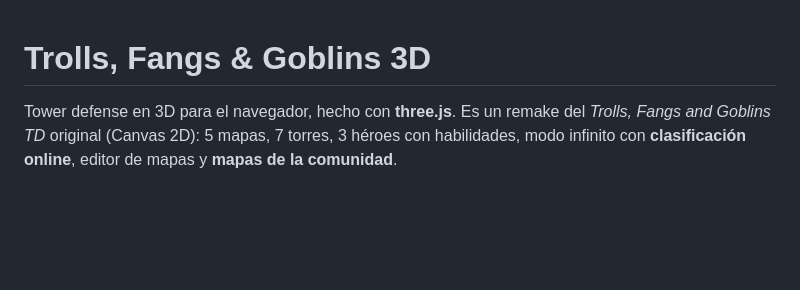
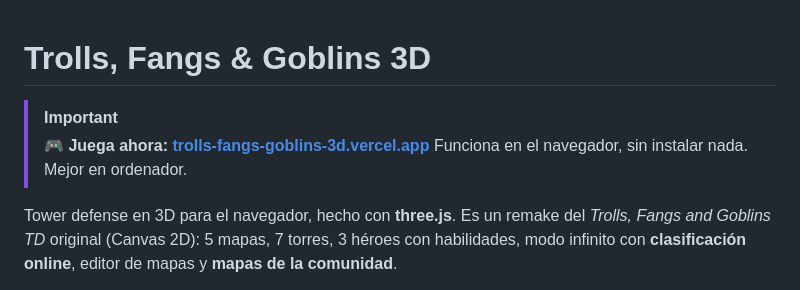
Before and after one commit to AitorSantaeugenia/trolls-fangs-goblins-3d, a Markdown page: README.md, the part around the change. GitHub-like rendering; blank space fills up the shorter version.

Commit message:
docs(README.md): updated links to game

```diff
--- a/README.md
+++ b/README.md
@@ -1,4 +1,8 @@
 # Trolls, Fangs & Goblins 3D
+
+> [!IMPORTANT]
+> **🎮 Juega ahora: [trolls-fangs-goblins-3d.vercel.app](https://trolls-fangs-goblins-3d.vercel.app/)**
+> Funciona en el navegador, sin instalar nada. Mejor en ordenador.
 
 Tower defense en 3D para el navegador, hecho con **three.js**. Es un remake del *Trolls, Fangs and Goblins TD* original (Canvas 2D): 5 mapas, 7 torres, 3 héroes con habilidades, modo infinito con **clasificación online**, editor de mapas y **mapas de la comunidad**.
 
```
